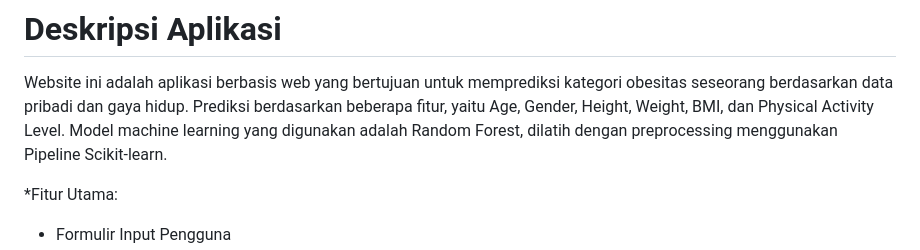
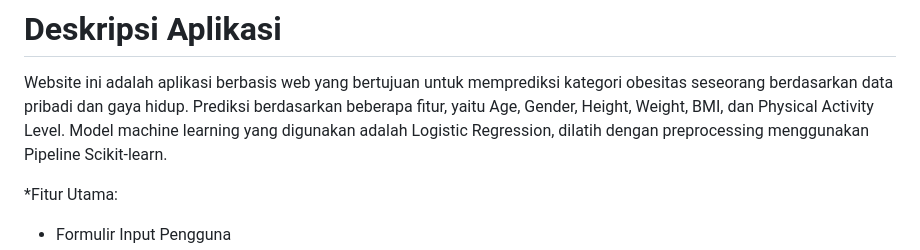
Before and after one commit to Ikawida/PROJECT-PERANCANGAN-APLIKASI-SAINS-DATA-, a Markdown page: README.md, the part around the change. Rendered like a GitHub page.

```diff
--- a/README.md
+++ b/README.md
@@ -16,7 +16,7 @@ Website ini adalah aplikasi berbasis web yang bertujuan untuk
 memprediksi kategori obesitas seseorang berdasarkan data pribadi dan gaya
 hidup. Prediksi berdasarkan beberapa fitur, yaitu Age, Gender, Height,
 Weight, BMI, dan Physical Activity Level. Model machine learning yang
-digunakan adalah Random Forest, dilatih dengan preprocessing
+digunakan adalah Logistic Regression, dilatih dengan preprocessing
 menggunakan Pipeline Scikit-learn.
 
 *Fitur Utama:
```
